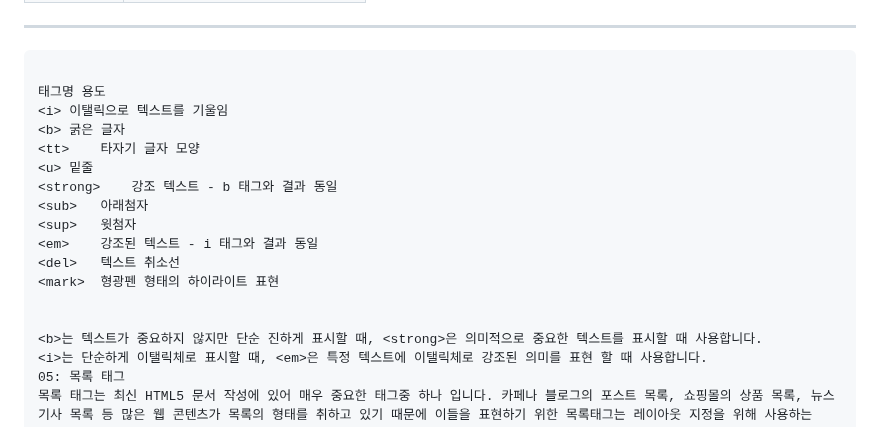
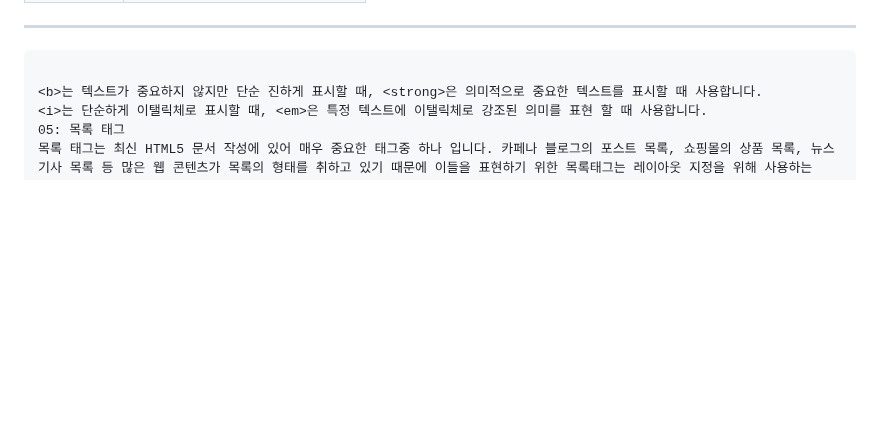
Before and after one commit to nextia80/nextia80.github.io, a Markdown page: html/002/002.md, the part around the change. Drawn GitHub-style; blank space fills up the shorter version.

Commit message:
modify : html 002

````diff
--- a/html/002/002.md
+++ b/html/002/002.md
@@ -127,19 +127,6 @@ ___
 
 ```
 
-태그명	용도
-<i>	이탤릭으로 텍스트를 기울임
-<b>	굵은 글자
-<tt>	타자기 글자 모양
-<u>	밑줄
-<strong>	강조 텍스트 - b 태그와 결과 동일
-<sub>	아래첨자
-<sup>	윗첨자
-<em>	강조된 텍스트 - i 태그와 결과 동일
-<del>	텍스트 취소선
-<mark>	형광펜 형태의 하이라이트 표현
-
-
 <b>는 텍스트가 중요하지 않지만 단순 진하게 표시할 때, <strong>은 의미적으로 중요한 텍스트를 표시할 때 사용합니다.
 <i>는 단순하게 이탤릭체로 표시할 때, <em>은 특정 텍스트에 이탤릭체로 강조된 의미를 표현 할 때 사용합니다.
 05: 목록 태그
````
